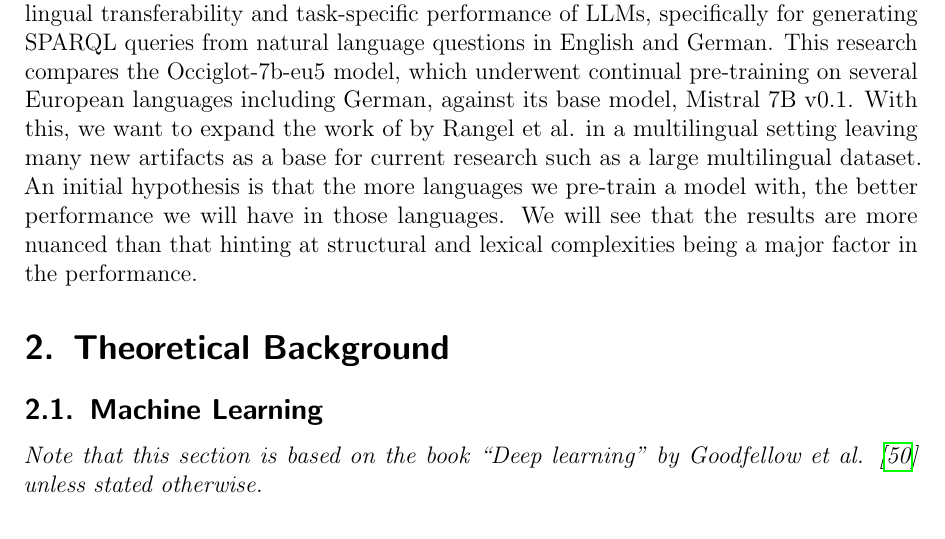
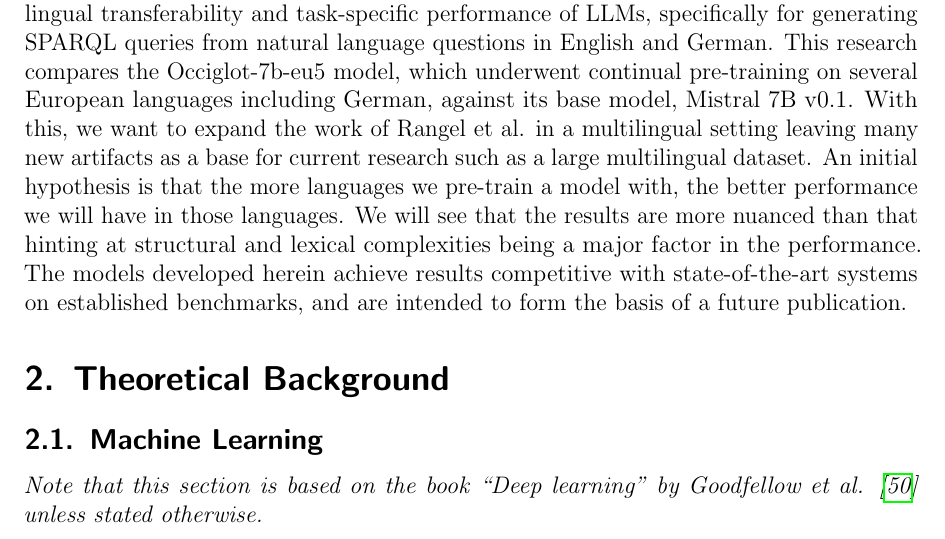
Before and after one commit to julioc-p/cross-lingual-transferability-thesis, a LaTeX thesis (thesis_writing/main.tex, which reads thesis_writing/chapters/01_introduction.tex): part of page 10 of 89, cut so that both start at the same text. Compiled offline with pdfLaTeX.

Commit message:
mention possible publication in introduction
Signed-off-by: julioc-p <14-10820@usb.ve>

```diff
--- a/thesis_writing/chapters/01_introduction.tex
+++ b/thesis_writing/chapters/01_introduction.tex
@@ -49,6 +49,7 @@
 Knowledge Graphs, one of the main characters in the Semantic Web technologies, represent vast networks of interconnected entities and relationships, offering rich, structured information sources across diverse domains \cite{hogan2021knowledge}.
 While the Semantic Web provides powerful mechanisms for data representation and access, querying this data directly using SPARQL requires specialized knowledge, creating a barrier for non-expert users \cite{KAUFMANN2010377}. LLMs present a promising avenue to democratize access to this structured data by translating natural language questions, potentially from various source languages, into formal SPARQL queries. This capability is particularly relevant as the web contains a wealth of information in numerous languages, and enabling users to query knowledge graphs in their native tongue significantly lowers the barrier to information access.
 The primary aim of this thesis is to investigate the impact of continual multilingual pre-training on the cross-lingual transferability and task-specific performance of LLMs, specifically for generating SPARQL queries from natural language questions in English and German. This research compares the Occiglot-7b-eu5 model, which underwent continual pre-training on several European languages including German, against its base model, Mistral 7B v0.1.
-With this, we want to expand the work of by Rangel et al. in a multilingual setting leaving many new artifacts as a base for current research such as a large multilingual dataset.
+With this, we want to expand the work of Rangel et al. in a multilingual setting leaving many new artifacts as a base for current research such as a large multilingual dataset.
 An initial hypothesis is that the more languages we pre-train a model with, the better performance we will have in those languages.
 We will see that the results are more nuanced than that hinting at structural and lexical complexities being a major factor in the performance.
+The models developed herein achieve results competitive with state-of-the-art systems on established benchmarks, and are intended to form the basis of a future publication.
```
